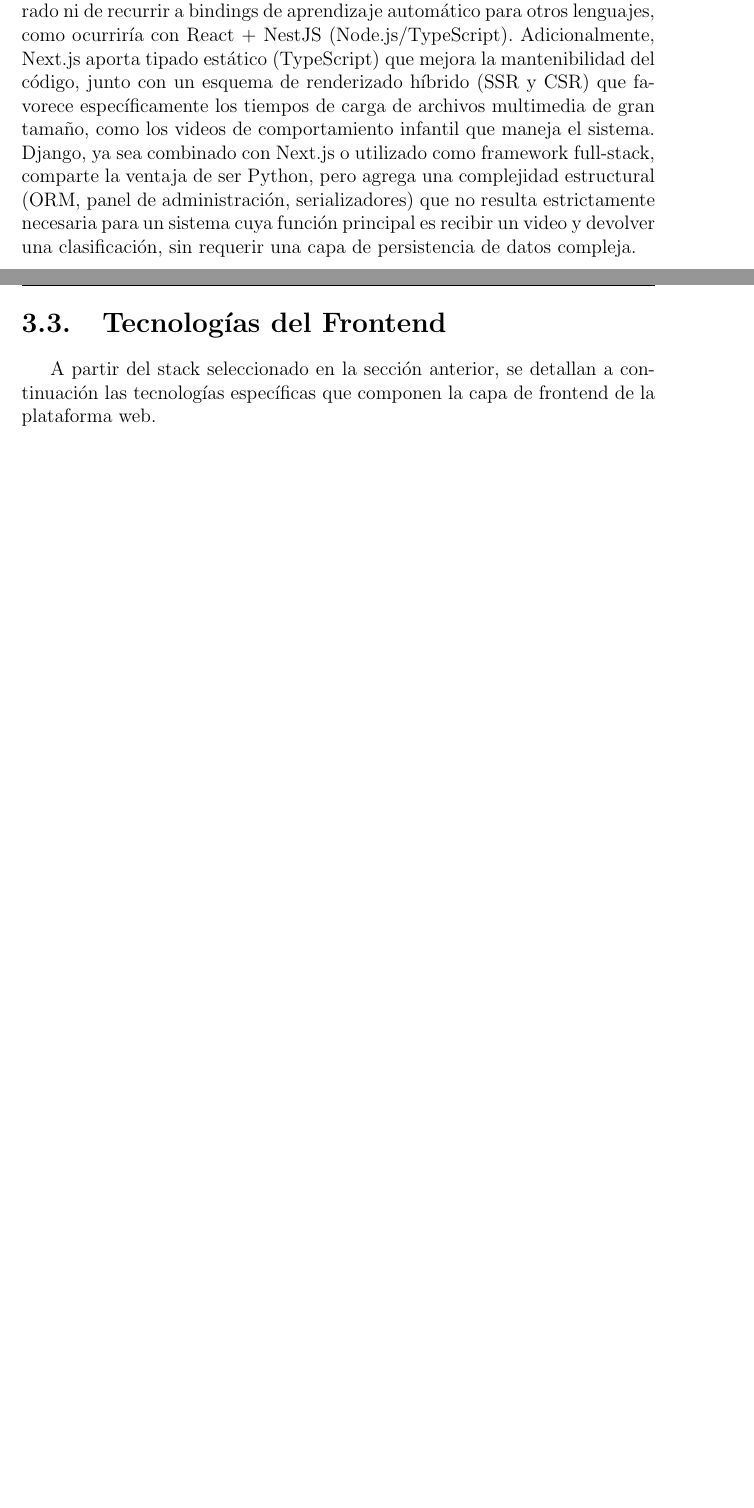
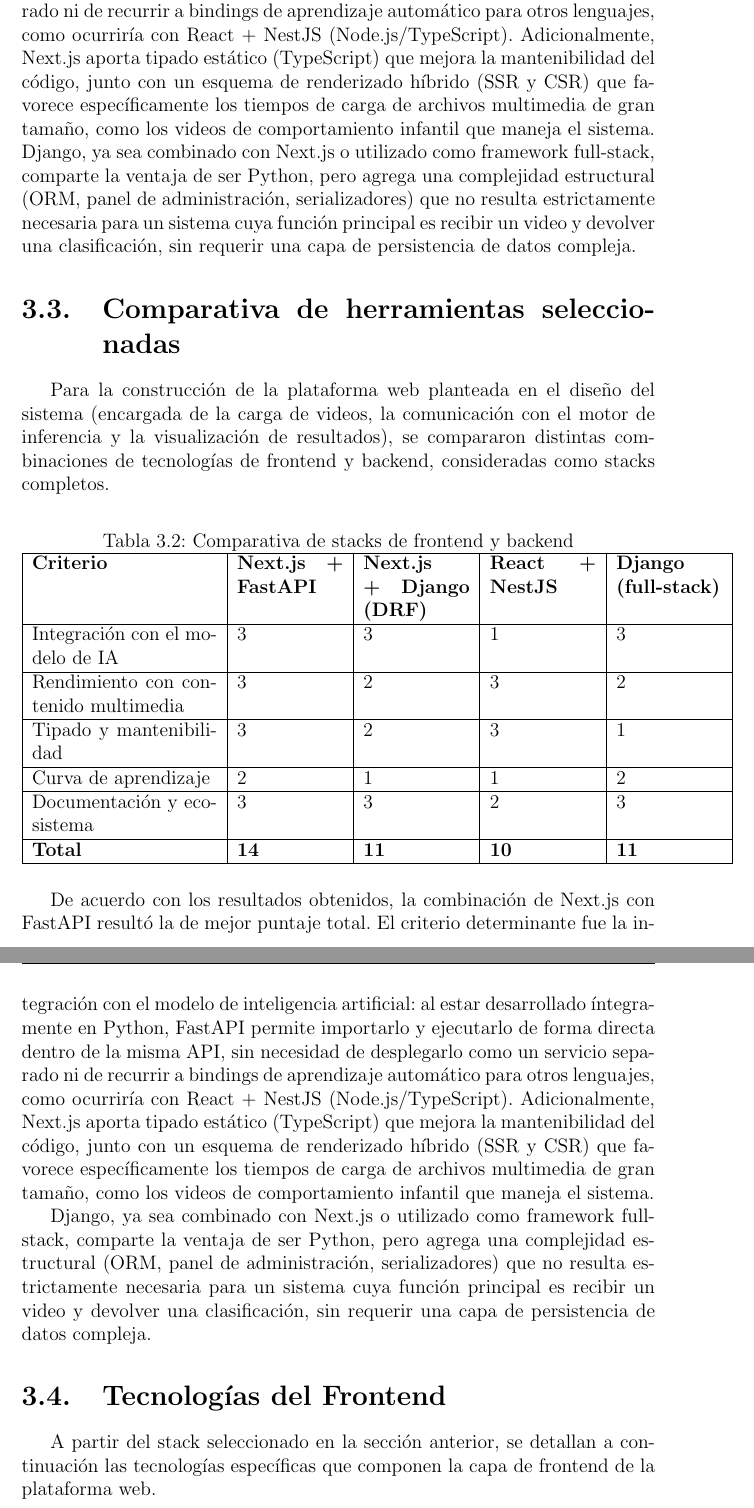
Before and after one commit to TGent01/tfg2, a LaTeX book (tfg.tex, which reads capitulo_03/tecnologias_utilizadas.tex): two parts of pages 43 and 44 of 60 before the commit and two parts of pages 43 and 44 of 61 after it, joined at a grey line, cut so that both start at the same text, the shorter picture padded with empty space. Compiled offline with pdfLaTeX; the source files are stored in an older character set and shown here as Unicode.

Commit message:
Cambios hasta cap3

```diff
--- a/capitulo_03/tecnologias_utilizadas.tex
+++ b/capitulo_03/tecnologias_utilizadas.tex
@@ -294,6 +272,37 @@
 \end{table}
 
 De acuerdo con los resultados obtenidos, la combinación de Next.js con FastAPI resultó la de mejor puntaje total. El criterio determinante fue la integración con el modelo de inteligencia artificial: al estar desarrollado íntegramente en Python, FastAPI permite importarlo y ejecutarlo de forma directa dentro de la misma API, sin necesidad de desplegarlo como un servicio separado ni de recurrir a bindings de aprendizaje automático para otros lenguajes, como ocurriría con React + NestJS (Node.js/TypeScript). Adicionalmente, Next.js aporta tipado estático (TypeScript) que mejora la mantenibilidad del código, junto con un esquema de renderizado híbrido (SSR y CSR) que favorece específicamente los tiempos de carga de archivos multimedia de gran tamaño, como los videos de comportamiento infantil que maneja el sistema. Django, ya sea combinado con Next.js o utilizado como framework full-stack, comparte la ventaja de ser Python, pero agrega una complejidad estructural (ORM, panel de administración, serializadores) que no resulta estrictamente necesaria para un sistema cuya función principal es recibir un video y devolver una clasificación, sin requerir una capa de persistencia de datos compleja.
+
+
+\section{Comparativa de herramientas seleccionadas}
+Para la construcción de la plataforma web planteada en el diseño del sistema (encargada de la carga de videos, la comunicación con el motor de inferencia y la visualización de resultados), se compararon distintas combinaciones de tecnologías de frontend y backend, consideradas como stacks completos.
+
+\begin{table}[htbp]
+    \centering
+    \caption{Comparativa de stacks de frontend y backend}
+    \label{tab:comparativa-stacks}
+    \begin{tabular}{|p{4cm}|p{2.3cm}|p{2.3cm}|p{2.3cm}|p{2.3cm}|}
+        \hline
+        \textbf{Criterio} & \textbf{Next.js + FastAPI} & \textbf{Next.js + Django (DRF)} & \textbf{React + NestJS} & \textbf{Django (full-stack)} \\
+        \hline
+        Integración con el modelo de IA & 3 & 3 & 1 & 3 \\
+        \hline
+        Rendimiento con contenido multimedia & 3 & 2 & 3 & 2 \\
+        \hline
+        Tipado y mantenibilidad & 3 & 2 & 3 & 1 \\
+        \hline
+        Curva de aprendizaje & 2 & 1 & 1 & 2 \\
+        \hline
+        Documentación y ecosistema & 3 & 3 & 2 & 3 \\
+        \hline
+        \textbf{Total} & \textbf{14} & \textbf{11} & \textbf{10} & \textbf{11} \\
+        \hline
+    \end{tabular}
+\end{table}
+
+De acuerdo con los resultados obtenidos, la combinación de Next.js con FastAPI resultó la de mejor puntaje total. El criterio determinante fue la integración con el modelo de inteligencia artificial: al estar desarrollado íntegramente en Python, FastAPI permite importarlo y ejecutarlo de forma directa dentro de la misma API, sin necesidad de desplegarlo como un servicio separado ni de recurrir a bindings de aprendizaje automático para otros lenguajes, como ocurriría con React + NestJS (Node.js/TypeScript). Adicionalmente, Next.js aporta tipado estático (TypeScript) que mejora la mantenibilidad del código, junto con un esquema de renderizado híbrido (SSR y CSR) que favorece específicamente los tiempos de carga de archivos multimedia de gran tamaño, como los videos de comportamiento infantil que maneja el sistema.
+
+Django, ya sea combinado con Next.js o utilizado como framework full-stack, comparte la ventaja de ser Python, pero agrega una complejidad estructural (ORM, panel de administración, serializadores) que no resulta estrictamente necesaria para un sistema cuya función principal es recibir un video y devolver una clasificación, sin requerir una capa de persistencia de datos compleja.
 
 \section{Tecnologías del Frontend}
 
```
Also changed, not shown: .latexmkrc (added), tfg.bbl (deleted), tfg.gls (deleted), tfg.ind (deleted), capitulo_03/tecnologias_utilizadas.tex (22 more changed lines), 68 other files.
